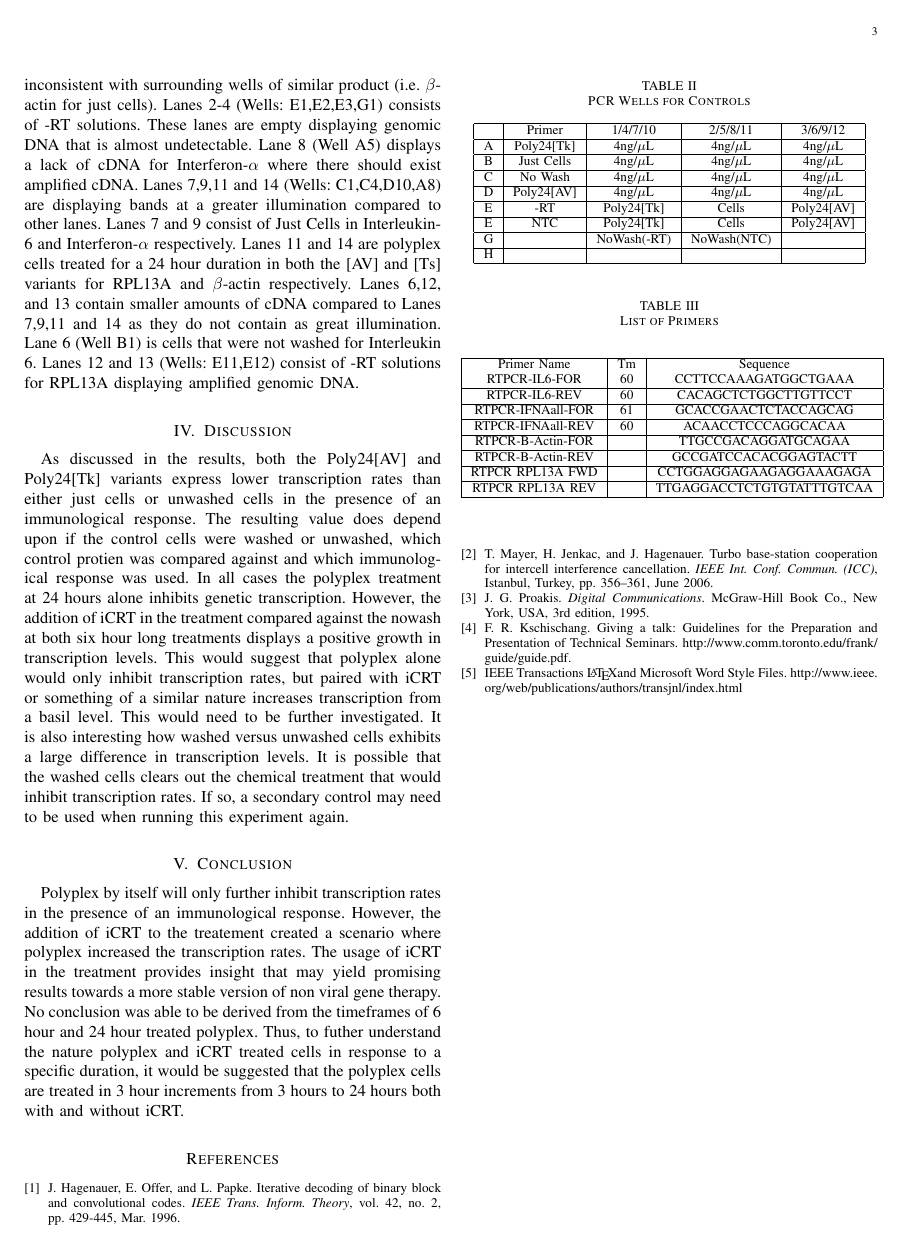
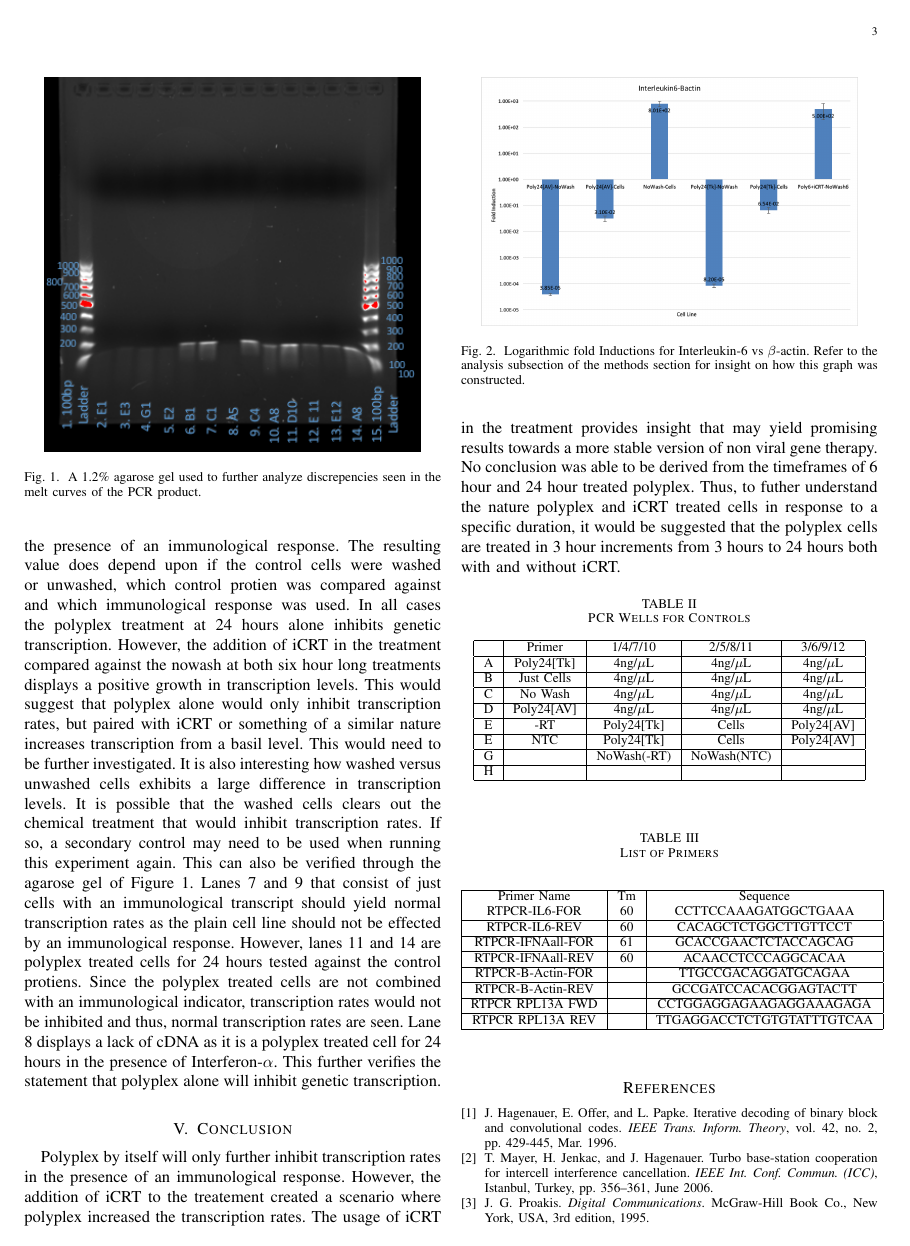
Before and after one commit to avecchio/molecular-report, a LaTeX paper (pdf/report.tex): page 3 of 4. The pictures show the PDF file pdf/report.pdf that the author committed with the source.

Commit message:
Most is done

```diff
--- a/pdf/report.tex
+++ b/pdf/report.tex
@@ -155,8 +155,8 @@
     \end{table}
 
 
-    Both the Poly24[AV] and Poly24[Tk] variants compared to unwashed cells
-    exhibits fold induction values in the range of $10^{-5}$.
+    It can be seen in both the Poly24[AV] and Poly24[Tk] variants compared to unwashed cells
+    exhibits fold induction values in the range of $10^{-5}$ when refering to Table 1 and Figures 2-5.
     Processing this value by using a $log_2$ scale will explain that the polyplex treatment at 24 hours
     against unwashed cells inhibits genetic transcription levels at a factor of 16.
 
@@ -197,8 +197,7 @@
     Lanes 12 and 13 (Wells: E11,E12) consist of -RT solutions for RPL13A displaying amplified genomic DNA.
 
 \section{Discussion}
-
-As discussed in the results, both the Poly24[AV] and Poly24[Tk] variants express lower transcription rates
+As seen in Table 1, and as discussed in the results, both the Poly24[AV] and Poly24[Tk] variants express lower transcription rates
 than either just cells or unwashed cells in the presence of an immunological response.
 The resulting value does depend upon if the control cells were washed or unwashed, which control
 protien was compared against and which immunological response was used. In all cases the
@@ -211,6 +210,14 @@ It is also interesting how washed versus unwashed cells
 exhibits a large difference in transcription levels. It is possible that the washed cells
 clears out the chemical treatment that would inhibit transcription rates. If so, a secondary
 control may need to be used when running this experiment again.
+This can also be verified through the agarose gel of Figure 1. Lanes 7 and 9
+that consist of just cells with an immunological transcript should yield normal
+transcription rates as the plain cell line should not be effected by an immunological response.
+However, lanes 11 and 14 are polyplex treated cells for 24 hours tested against the control protiens.
+Since the polyplex treated cells are not combined with an immunological indicator, transcription
+rates would not be inhibited and thus, normal transcription rates are seen.
+Lane 8 displays a lack of cDNA as it is a polyplex treated cell for 24 hours in the presence
+of Interferon-$\alpha$. This further verifies the statement that polyplex alone will inhibit genetic transcription.
 
 \section{Conclusion}
 
```
Also changed, not shown: report.tex (+11 -4 lines), pdf/report.pdf, 2 other files.
